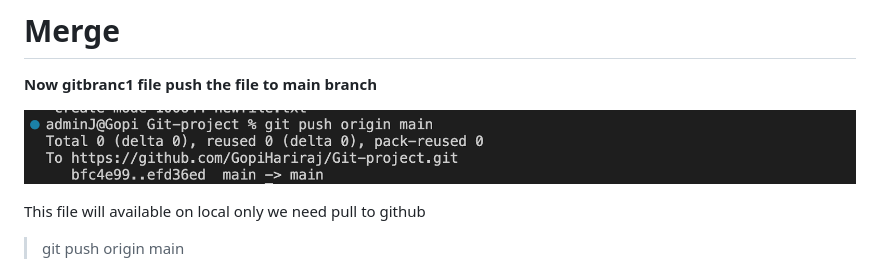
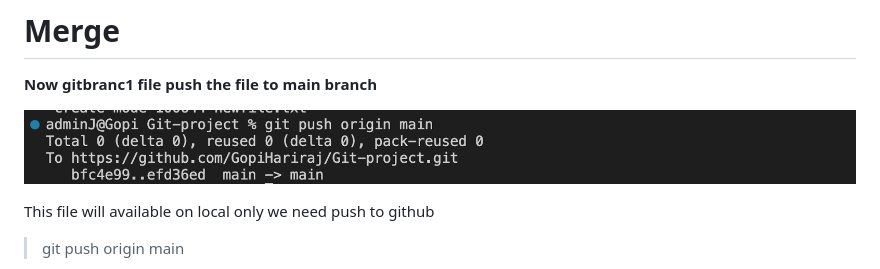
Before and after one commit to GopiHariraj/DevOps-Project-1, a Markdown page: Github Cmd Project 2/README.md, the part around the change. Rendered like a GitHub page.

```diff
--- a/Github Cmd Project 2/README.md
+++ b/Github Cmd Project 2/README.md
@@ -171,7 +171,7 @@ We see the different fill will not show in the main branch repository
 
 ![alt file](Images/merger%20push%20main.png)
 
-This file will available on local only we need pull to github
+This file will available on local only we need push to github
 
 >git push origin main
 
```
